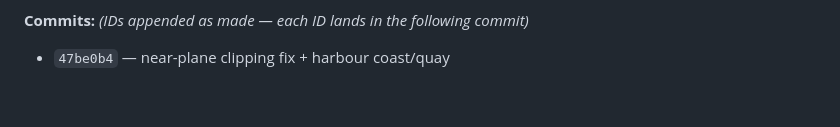
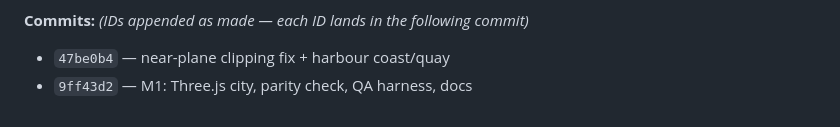
Before and after one commit to recklessnode/gospel-of-john-city, a Markdown page: conversations.md, the part around the change. Rendered like a GitHub page.

Commit message:
Log 9ff43d2 (M1) in conversations.md
Co-Authored-By: Claude Opus 5 <noreply@anthropic.com>
Claude-Session: https://claude.ai/code/session_01Y8W8az1Xep2ATpaLCm3htq

```diff
--- a/conversations.md
+++ b/conversations.md
@@ -193,3 +193,4 @@ stepped pools, courtyard houses, crenellated wall, harbour quay + boats, stelae)
 
 **Commits:** *(IDs appended as made — each ID lands in the following commit)*
 - `47be0b4` — near-plane clipping fix + harbour coast/quay
+- `9ff43d2` — M1: Three.js city, parity check, QA harness, docs
```
